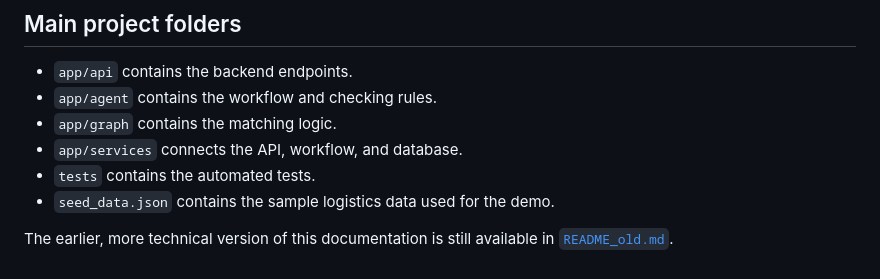
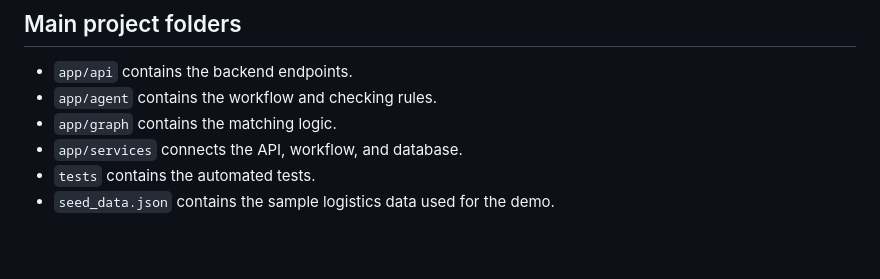
Before and after one commit to Ramanand9/freight-bill-verification, a Markdown page: README.md, the part around the change. GitHub-like rendering; blank space fills up the shorter version.

Commit message:
Remove reference to old README documentation

```diff
--- a/README.md
+++ b/README.md
@@ -126,5 +126,3 @@ pytest -q
 - `app/services` connects the API, workflow, and database.
 - `tests` contains the automated tests.
 - `seed_data.json` contains the sample logistics data used for the demo.
-
-The earlier, more technical version of this documentation is still available in [`README_old.md`](README_old.md).
```
